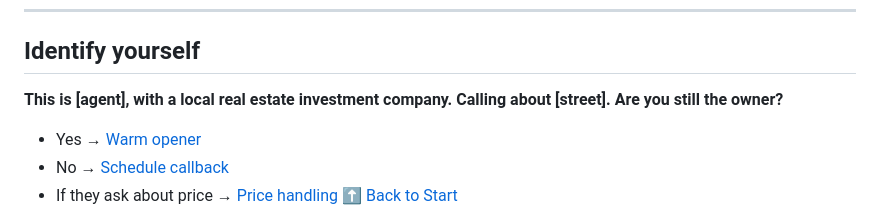
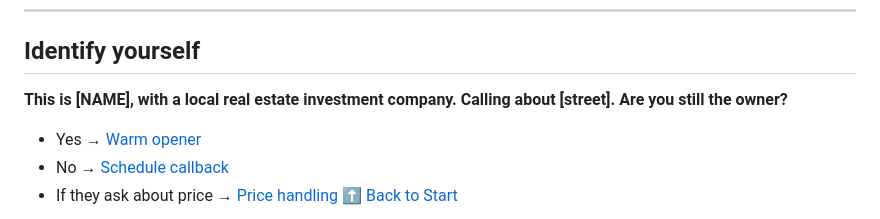
Before and after one commit to Flabadafadis/WSRE-Cold-Calls, a Markdown page: colby's/README.md, the part around the change. GitHub-like rendering.

```diff
--- a/colby's/README.md
+++ b/colby's/README.md
@@ -11,7 +11,7 @@
 
 ## Identify yourself
 
-**This is [agent], with a local real estate investment company. Calling about [street]. Are you still the owner?**
+**This is [NAME], with a local real estate investment company. Calling about [street]. Are you still the owner?**
 
 * Yes → [Warm opener](#warm-opener)
 * No → [Schedule callback](#schedule-callback)
```
